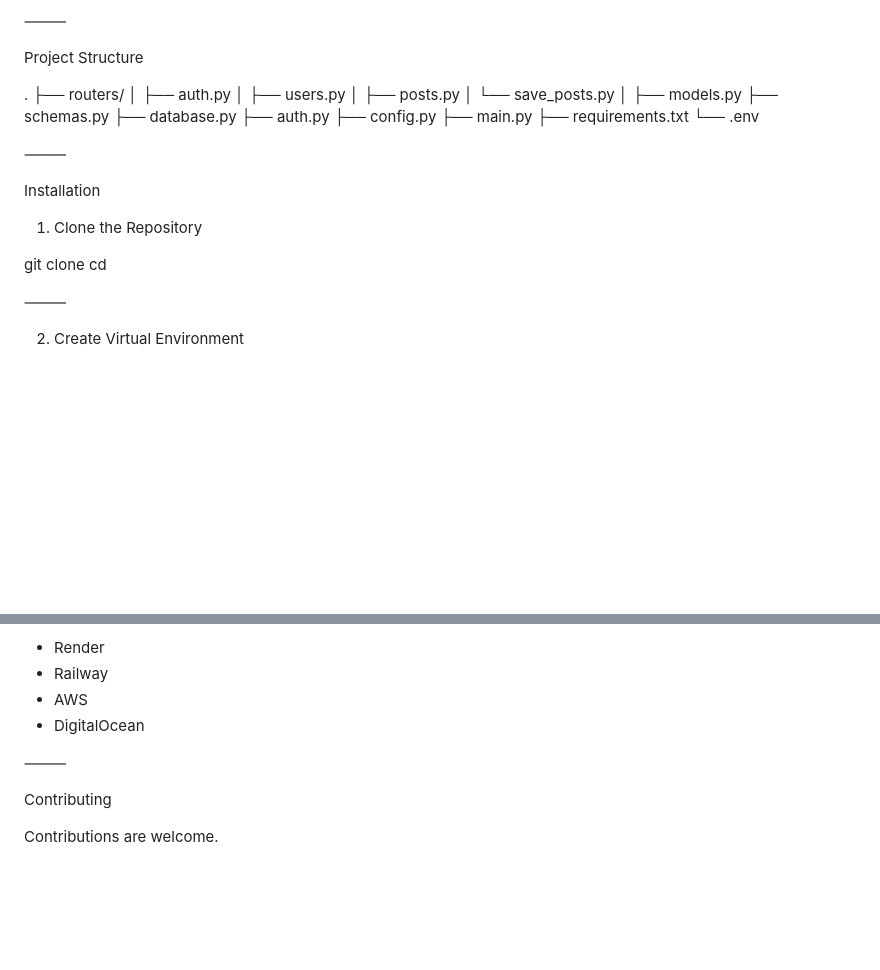
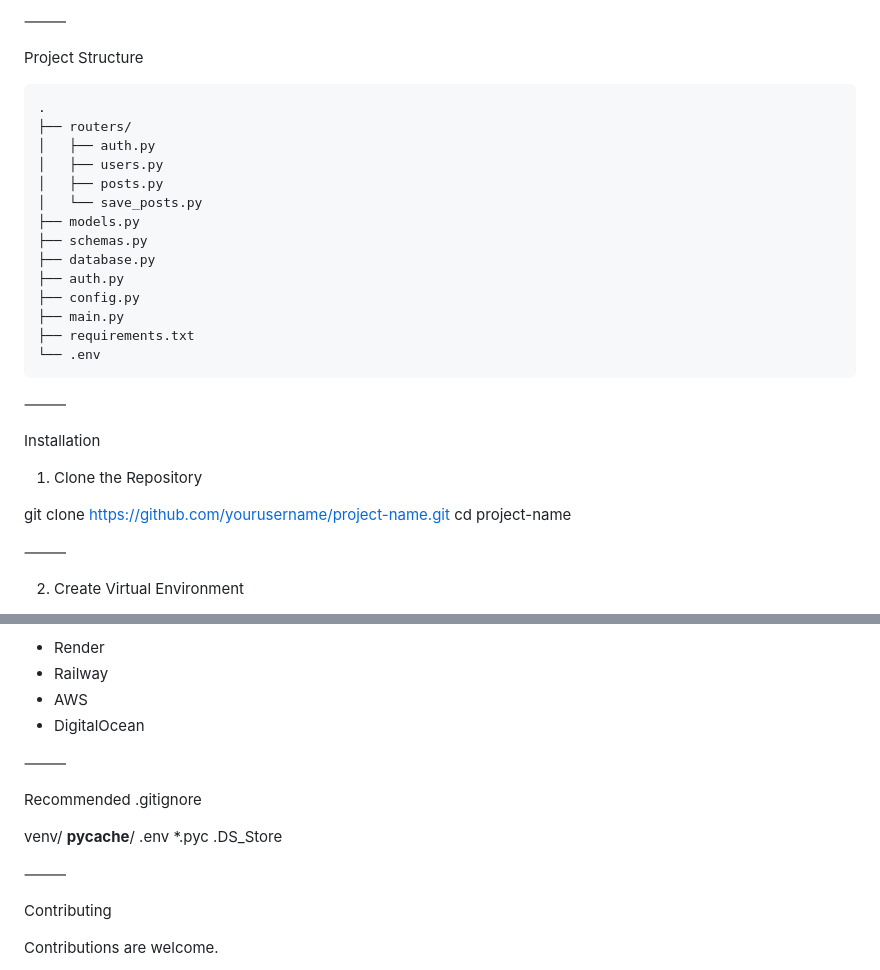
Before and after one commit to Rajanandkulhari/fastapi_blog, a Markdown page: readme.md, 2 parts joined by grey strips. Rendered like a GitHub page; blank space fills up the shorter version.

````diff
--- a/readme.md
+++ b/readme.md
@@ -73,14 +73,13 @@ Tools
 ⸻
 
 Project Structure
-
+```
 .
 ├── routers/
 │   ├── auth.py
 │   ├── users.py
 │   ├── posts.py
 │   └── save_posts.py
-│
 ├── models.py
 ├── schemas.py
 ├── database.py
@@ -89,15 +88,15 @@ Project Structure
 ├── main.py
 ├── requirements.txt
 └── .env
-
+```
 ⸻
 
 Installation
 
 1. Clone the Repository
 
-git clone <your-repository-url>
-cd <project-folder>
+git clone https://github.com/yourusername/project-name.git
+cd project-name
 
 ⸻
 
@@ -243,6 +242,16 @@ You can deploy this project on:
 
 ⸻
 
+Recommended .gitignore
+
+venv/
+__pycache__/
+.env
+*.pyc
+.DS_Store
+
+⸻
+
 Contributing
 
 Contributions are welcome.
````
